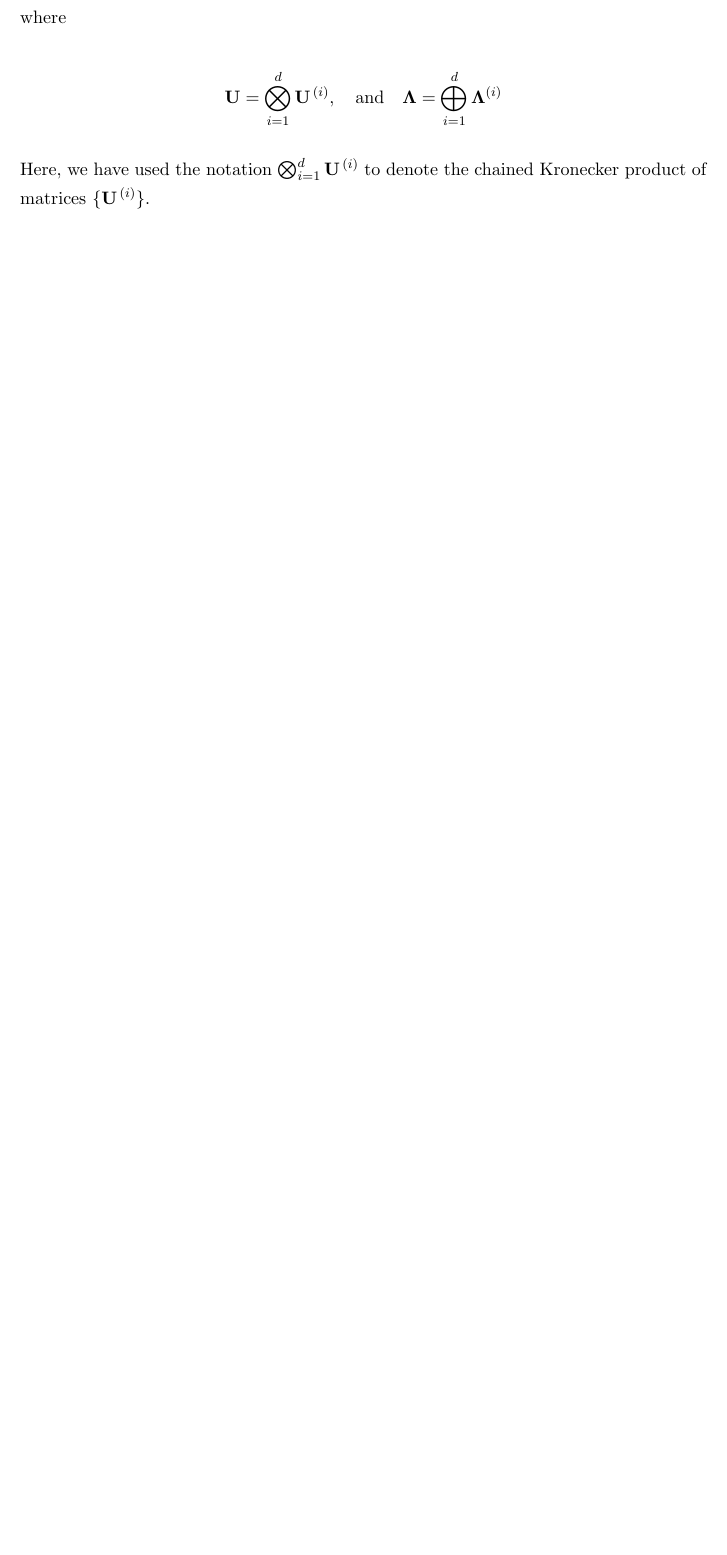
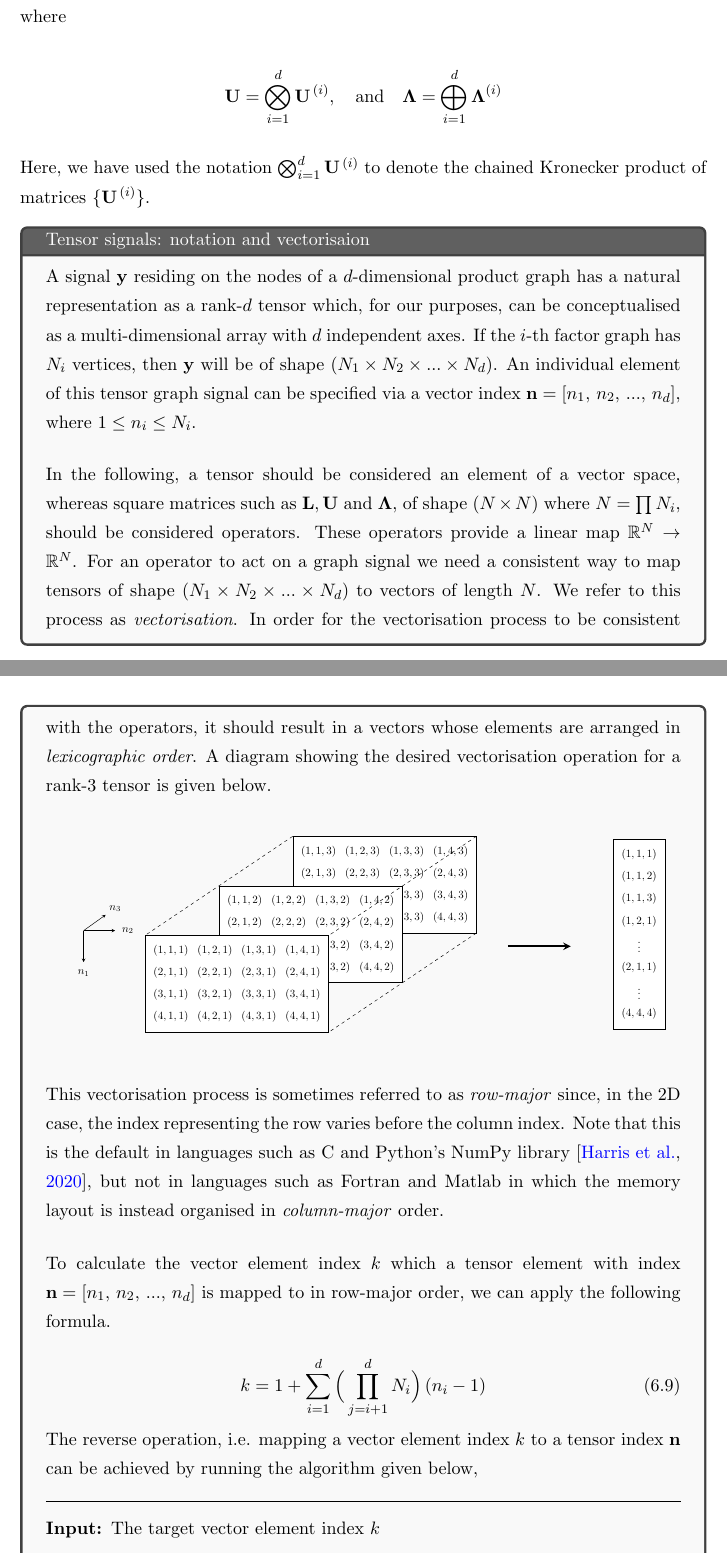
Before and after one commit to nickelnine37/Thesis, a LaTeX thesis (main.tex, which reads Chapters/Chapter6.tex, Setup/commands.tex): part of page 58 of 69 before the commit and two parts of pages 58 and 59 of 71 after it, the two joined at a grey line, cut so that both start at the same text, the shorter picture padded with empty space. Compiled offline with pdfLaTeX.

Commit message:
tensor algebra

```diff
--- a/Chapters/Chapter6.tex
+++ b/Chapters/Chapter6.tex
@@ -107,6 +119,65 @@ $$
 
 Here, we have used the notation $\bigotimes_{i=1}^d  \U^{\,(i)}$ to denote the chained Kronecker product of matrices $\{\U^{\,(i)}  \}$.
 
+\note{Tensor signals: notation and vectorisaion} {
+
+A signal $\y$ residing on the nodes of a $d$-dimensional product graph has a natural representation as a rank-$d$ tensor which, for our purposes, can be conceptualised as a multi-dimensional array with $d$ independent axes. If the $i$-th factor graph has $N_i$ vertices, then $\y$ will be of shape $(N_1 \times N_2 \times ... \times N_d)$. An individual element of this tensor graph signal can be specified via a vector index $\mathbf{n} = [n_1,\, n_2,\, ...,\, n_d]$, where $1\leq n_i \leq N_i$.
+
+\vspace{0.5cm}
+
+In the following, a tensor should be considered an element of a vector space, whereas square matrices such as $\LL, \U$ and $\LAM$, of shape $(N \times N)$ where $N = \prod N_i$, should be considered operators. These operators provide a linear map $\R^{N} \rightarrow \R^{N}$. For an operator to act on a graph signal we need a consistent way to map tensors of shape $(N_1 \times N_2 \times ... \times N_d)$ to vectors of length $N$. We refer to this process as \textit{vectorisation}. In order for the vectorisation process to be consistent with the operators, it should result in a vectors whose elements are arranged in \textit{lexicographic order}. A diagram showing the desired vectorisation operation for a rank-3 tensor is given below.
+
+\vspace{0.5cm}
+
+\includegraphics[width=\linewidth]{Figures/Tensor_Digaram.pdf}
+
+\vspace{0.5cm}
+
+This vectorisation process is sometimes referred to as \textit{row-major} since, in the 2D case, the index representing the row varies before the column index. Note that this is the default in languages such as C and Python's NumPy library \citep{harris2020}, but not in languages such as Fortran and Matlab in which the memory layout is instead organised in \textit{column-major} order.
+
+\vspace{0.5cm}
+
+To calculate the vector element index $k$ which a tensor element with index $\mathbf{n} = [n_1,\, n_2,\, ...,\, n_d]$ is mapped to in row-major order, we can apply the following formula.
+
+\begin{equation}
+    \label{eq:vec}
+    k = 1 + \sum_{i=1}^d \Big( \prod_{j=i+1}^d N_i \Big) \, (n_i - 1)
+\end{equation}
+
+The reverse operation, i.e. mapping a vector element index $k$ to a tensor index $\mathbf{n}$ can be achieved by running the algorithm given below,
+
+\vspace{0.5cm}
+
+\hrule
+
+\vspace{0.2cm}
+
+\begin{algorithmic}
+\vspace{0.15cm}
+\Require{The target vector element index $k$}
+\vspace{0.1cm}
+\Require{The shape of the output tensor $(N_1, N_2, ..., N_d)$}
+\vspace{0.25cm}
+\For{$i$ \textbf{from} $d$ \textbf{to} 1}
+\vspace{0.25cm}
+\State{$n_i \leftarrow  k \mod N_i$}
+\vspace{0.15cm}
+\State{$k \leftarrow \lfloor k / N_i \rfloor$}
+\vspace{0.15cm}
+\EndFor
+\vspace{0.25cm}
+\Ensure{$(n_1 + 1, n_2 + 1, ..., n_d + 1)$}
+\end{algorithmic}
+
+\vspace{0.2cm}
+\hrule
+
+\vspace{0.5cm}
+
+Given these two operations, two arrays of any consistent shape can be mapped between one another by first vectorising according to \cref{eq:vec}, and then converting to a tensor using the given algorithm.
+
+}
+
 A graph signal $\y$ existing on the nodes of a $d$-dimensional product graph can be represented as either a $d$-dimensional array (tensor) of shape $(N_1 \times N_2 \times ... \times N_d)$, or a vector of length $N = \prod_{i=1}^d N_i$. In the next section we discuss these two representations and how to convert between them in practice. For now, assume the signal is a length-$N$ vector. We can define its Graph Fourier Transform (GFT) and the corresponding inverse (IGFT) as follows.
 
 \begin{alignat}{2}
--- a/Setup/commands.tex
+++ b/Setup/commands.tex
@@ -5,6 +5,9 @@
 \newcommand{\vecc}[1]{\text{\textup{vec}}(#1)}
 \newcommand{\Vecc}[1]{\text{\textup{vec}}\big(#1\big)}
 \newcommand{\VECC}[1]{\text{\textup{vec}}\Big(#1\Big)}
+\newcommand{\vecrm}[1]{\text{\textup{vec}}_{\text{\textup{RM}}}(#1)}
+\newcommand{\Vecrm}[1]{\text{\textup{vec}}_{\text{\textup{RM}}}\big(#1\big)}
+\newcommand{\VECRM}[1]{\text{\textup{vec}}_{\text{\textup{RM}}}\Big(#1\Big)}
 \newcommand{\mat}[1]{\text{\textup{mat}}(#1)}
 \newcommand{\Mat}[1]{\text{\textup{mat}}\big(#1\big)}
 \newcommand{\MAT}[1]{\text{\textup{mat}}\Big(#1\Big)}
```
Also changed, not shown: Bibliography.bib (+23 -0 lines), Figures/Tensor_Digaram.pdf (added), main.pdf, Chapters/Chapter6.tex (46 more changed lines).
